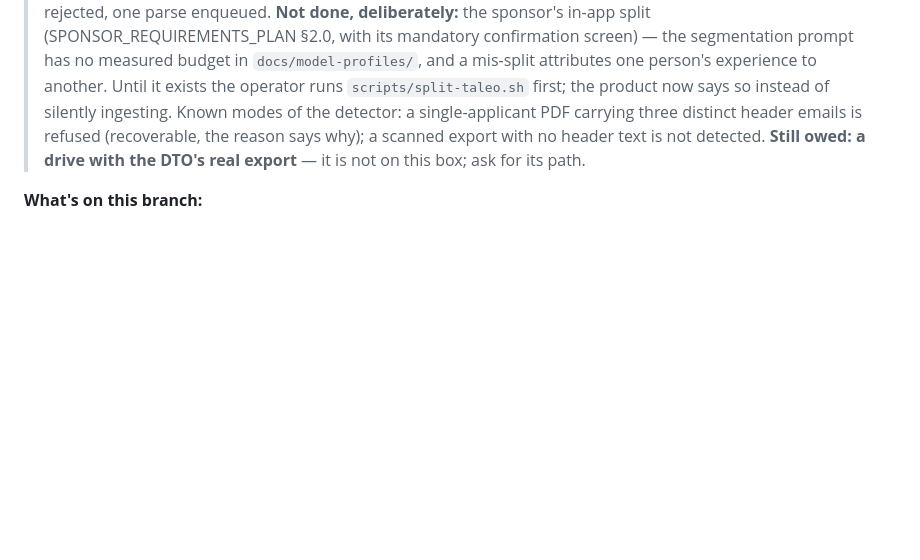
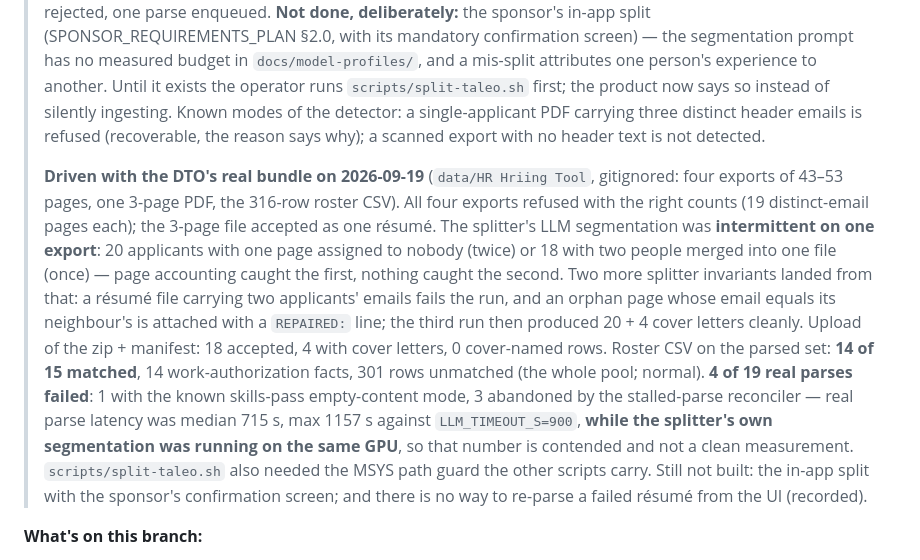
Before and after one commit to humanaxiom/recruiter-assistant, a Markdown page: HANDOFF.md, the part around the change. GitHub-like rendering; blank space fills up the shorter version.

```diff
--- a/HANDOFF.md
+++ b/HANDOFF.md
@@ -55,8 +55,30 @@ three are on this branch, `feat/e2e-stress-build`.
 > first; the product now says so instead of silently ingesting. Known modes
 > of the detector: a single-applicant PDF carrying three distinct header
 > emails is refused (recoverable, the reason says why); a scanned export
-> with no header text is not detected. **Still owed: a drive with the DTO's
-> real export** — it is not on this box; ask for its path.
+> with no header text is not detected.
+>
+> **Driven with the DTO's real bundle on 2026-09-19** (`data/HR Hriing
+> Tool`, gitignored: four exports of 43–53 pages, one 3-page PDF, the
+> 316-row roster CSV). All four exports refused with the right counts (19
+> distinct-email pages each); the 3-page file accepted as one résumé. The
+> splitter's LLM segmentation was **intermittent on one export**: 20
+> applicants with one page assigned to nobody (twice) or 18 with two people
+> merged into one file (once) — page accounting caught the first, nothing
+> caught the second. Two more splitter invariants landed from that: a
+> résumé file carrying two applicants' emails fails the run, and an orphan
+> page whose email equals its neighbour's is attached with a `REPAIRED:`
+> line; the third run then produced 20 + 4 cover letters cleanly. Upload of
+> the zip + manifest: 18 accepted, 4 with cover letters, 0 cover-named rows.
+> Roster CSV on the parsed set: **14 of 15 matched**, 14 work-authorization
+> facts, 301 rows unmatched (the whole pool; normal). **4 of 19 real parses
+> failed**: 1 with the known skills-pass empty-content mode, 3 abandoned by
+> the stalled-parse reconciler — real parse latency was median 715 s, max
+> 1157 s against `LLM_TIMEOUT_S=900`, **while the splitter's own segmentation
+> was running on the same GPU**, so that number is contended and not a clean
+> measurement. `scripts/split-taleo.sh` also needed the MSYS path guard the
+> other scripts carry. Still not built: the in-app split with the sponsor's
+> confirmation screen; and there is no way to re-parse a failed résumé from
+> the UI (recorded).
 
 **What's on this branch:**
 - [docs/guides/managers-guide.md](docs/guides/managers-guide.md) — screen-by-screen,
```
Also changed, not shown: docs/guides/e2e-findings-2026-09-17.md (+21 -0 lines).
